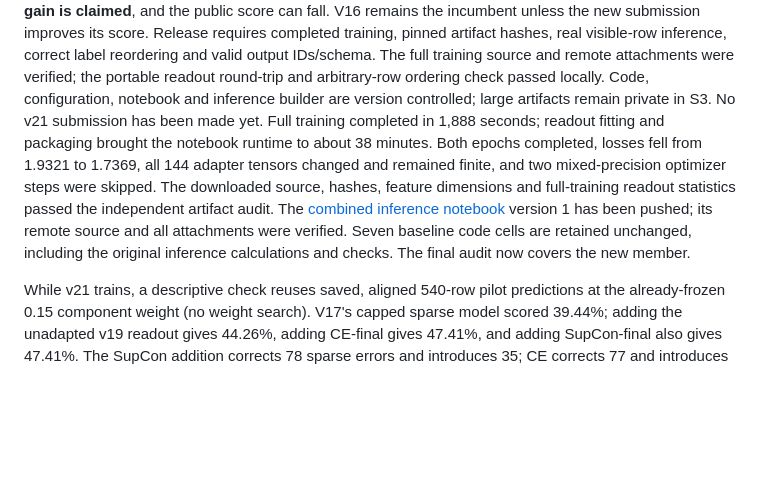
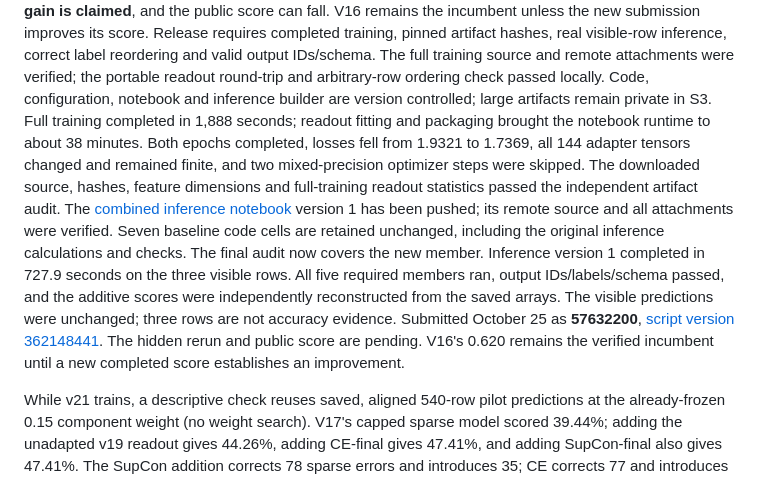
Before and after one commit to IamAGP/KaggleCodeCompetition, a Markdown page: README.md, the part around the change. Rendered like a GitHub page; blank space fills up the shorter version.

Commit message:
Record V21 submission 57632200 pending hidden rerun

```diff
--- a/README.md
+++ b/README.md
@@ -130,7 +130,7 @@ artifact hashes, real visible-row inference, correct label reordering and valid
 output IDs/schema. The full training source and remote attachments were verified;
 the portable readout round-trip and arbitrary-row ordering check passed locally.
 Code, configuration, notebook and inference builder are version controlled;
-large artifacts remain private in S3. No v21 submission has been made yet.
+large artifacts remain private in S3.
 Full training completed in 1,888 seconds; readout fitting and packaging brought
 the notebook runtime to about 38 minutes. Both epochs completed, losses fell
 from 1.9321 to 1.7369, all 144 adapter tensors changed and remained finite, and
@@ -140,6 +140,13 @@ artifact audit. The [combined inference notebook](https://www.kaggle.com/code/ad
 version 1 has been pushed; its remote source and all attachments were verified.
 Seven baseline code cells are retained unchanged, including the original
 inference calculations and checks. The final audit now covers the new member.
+Inference version 1 completed in 727.9 seconds on the three visible rows. All
+five required members ran, output IDs/labels/schema passed, and the additive
+scores were independently reconstructed from the saved arrays. The visible
+predictions were unchanged; three rows are not accuracy evidence. Submitted
+October 25 as **57632200**, [script version 362148441](https://www.kaggle.com/code/adithyagiri/name-that-llm-contrastive-blend-v21?scriptVersionId=362148441).
+The hidden rerun and public score are pending. V16's 0.620 remains the verified
+incumbent until a new completed score establishes an improvement.
 
 While v21 trains, a descriptive check reuses saved, aligned 540-row pilot
 predictions at the already-frozen 0.15 component weight (no weight search).
```
